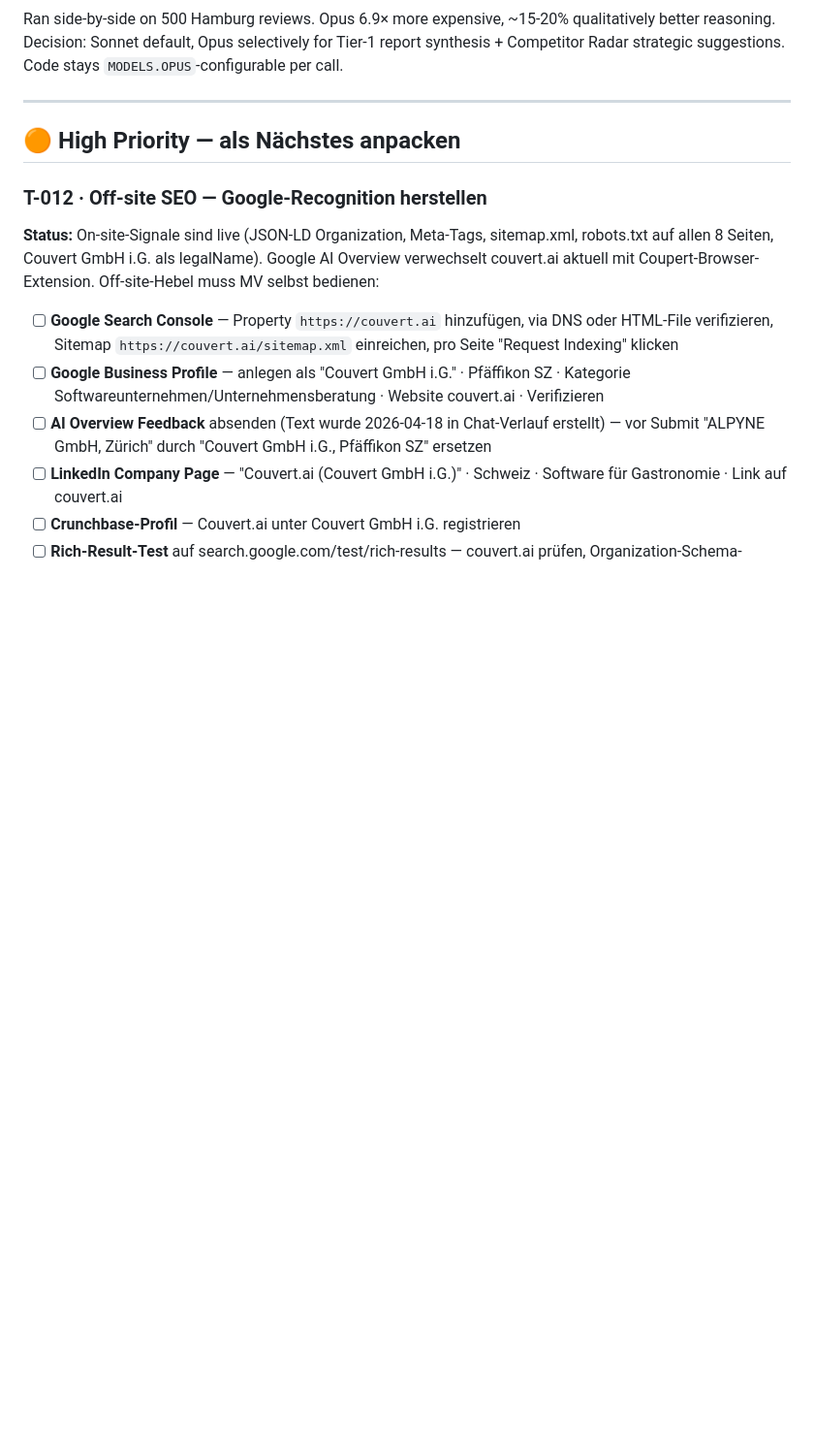
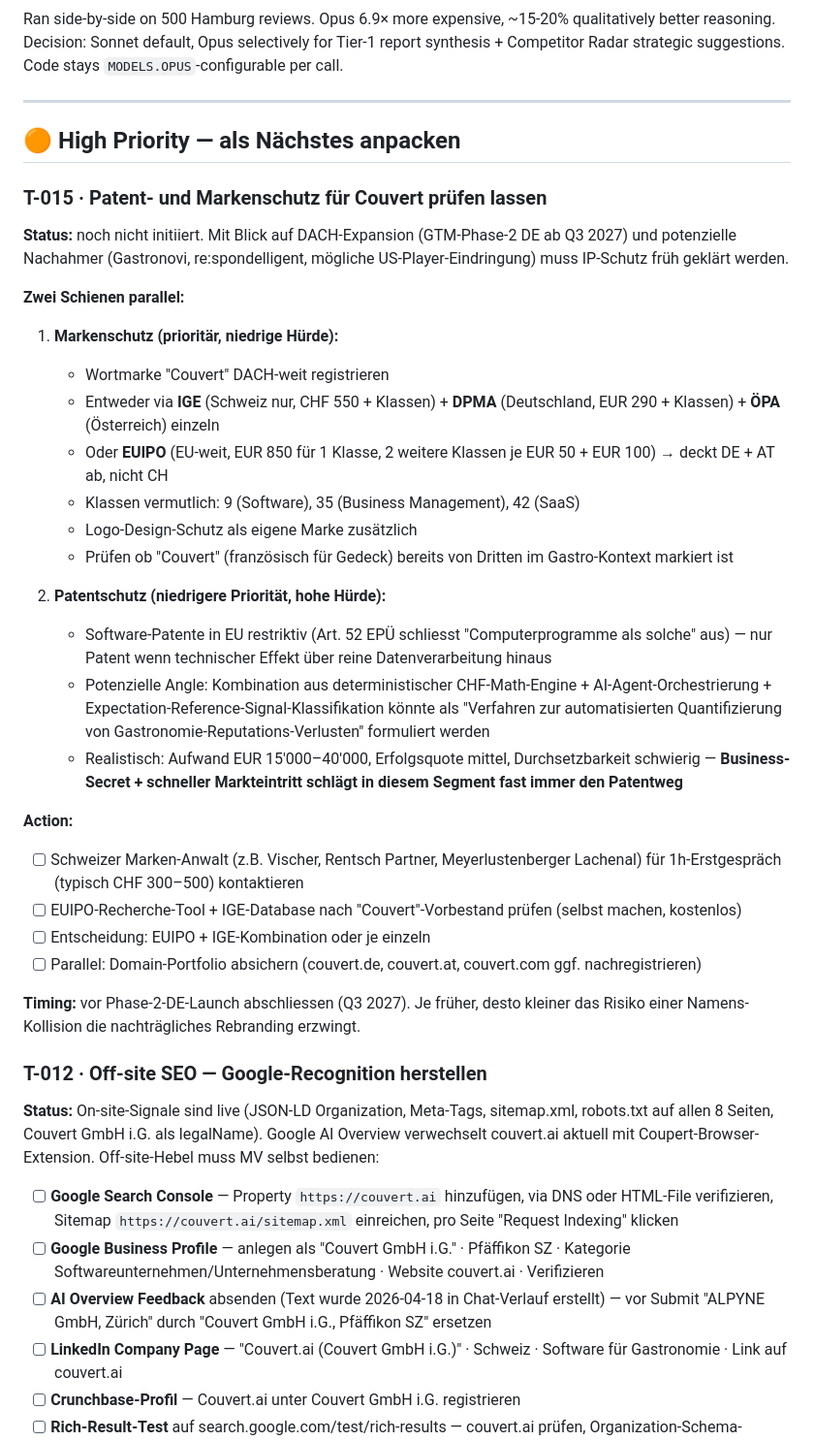
Before and after one commit to ALPYNE-GmbH/couvert.ai, a Markdown page: TASKS.md, the part around the change. Shown at 97% size. Drawn GitHub-style; blank space fills up the shorter version.

Commit message:
TASKS: T-015 Patent- und Markenschutz für Couvert prüfen lassen

```diff
--- a/TASKS.md
+++ b/TASKS.md
@@ -20,6 +20,32 @@ strategic suggestions. Code stays `MODELS.OPUS`-configurable per call.
 ---
 
 ## 🟠 High Priority — als Nächstes anpacken
+
+### T-015 · Patent- und Markenschutz für Couvert prüfen lassen
+**Status:** noch nicht initiiert. Mit Blick auf DACH-Expansion (GTM-Phase-2 DE ab Q3 2027) und potenzielle Nachahmer (Gastronovi, re:spondelligent, mögliche US-Player-Eindringung) muss IP-Schutz früh geklärt werden.
+
+**Zwei Schienen parallel:**
+
+1. **Markenschutz (prioritär, niedrige Hürde):**
+   - Wortmarke "Couvert" DACH-weit registrieren
+   - Entweder via **IGE** (Schweiz nur, CHF 550 + Klassen) + **DPMA** (Deutschland, EUR 290 + Klassen) + **ÖPA** (Österreich) einzeln
+   - Oder **EUIPO** (EU-weit, EUR 850 für 1 Klasse, 2 weitere Klassen je EUR 50 + EUR 100) → deckt DE + AT ab, nicht CH
+   - Klassen vermutlich: 9 (Software), 35 (Business Management), 42 (SaaS)
+   - Logo-Design-Schutz als eigene Marke zusätzlich
+   - Prüfen ob "Couvert" (französisch für Gedeck) bereits von Dritten im Gastro-Kontext markiert ist
+
+2. **Patentschutz (niedrigere Priorität, hohe Hürde):**
+   - Software-Patente in EU restriktiv (Art. 52 EPÜ schliesst "Computerprogramme als solche" aus) — nur Patent wenn technischer Effekt über reine Datenverarbeitung hinaus
+   - Potenzielle Angle: Kombination aus deterministischer CHF-Math-Engine + AI-Agent-Orchestrierung + Expectation-Reference-Signal-Klassifikation könnte als "Verfahren zur automatisierten Quantifizierung von Gastronomie-Reputations-Verlusten" formuliert werden
+   - Realistisch: Aufwand EUR 15'000–40'000, Erfolgsquote mittel, Durchsetzbarkeit schwierig — **Business-Secret + schneller Markteintritt schlägt in diesem Segment fast immer den Patentweg**
+
+**Action:**
+- [ ] Schweizer Marken-Anwalt (z.B. Vischer, Rentsch Partner, Meyerlustenberger Lachenal) für 1h-Erstgespräch (typisch CHF 300–500) kontaktieren
+- [ ] EUIPO-Recherche-Tool + IGE-Database nach "Couvert"-Vorbestand prüfen (selbst machen, kostenlos)
+- [ ] Entscheidung: EUIPO + IGE-Kombination oder je einzeln
+- [ ] Parallel: Domain-Portfolio absichern (couvert.de, couvert.at, couvert.com ggf. nachregistrieren)
+
+**Timing:** vor Phase-2-DE-Launch abschliessen (Q3 2027). Je früher, desto kleiner das Risiko einer Namens-Kollision die nachträgliches Rebranding erzwingt.
 
 ### T-012 · Off-site SEO — Google-Recognition herstellen
 **Status:** On-site-Signale sind live (JSON-LD Organization, Meta-Tags, sitemap.xml, robots.txt auf allen 8 Seiten, Couvert GmbH i.G. als legalName). Google AI Overview verwechselt couvert.ai aktuell mit Coupert-Browser-Extension. Off-site-Hebel muss MV selbst bedienen:
```
